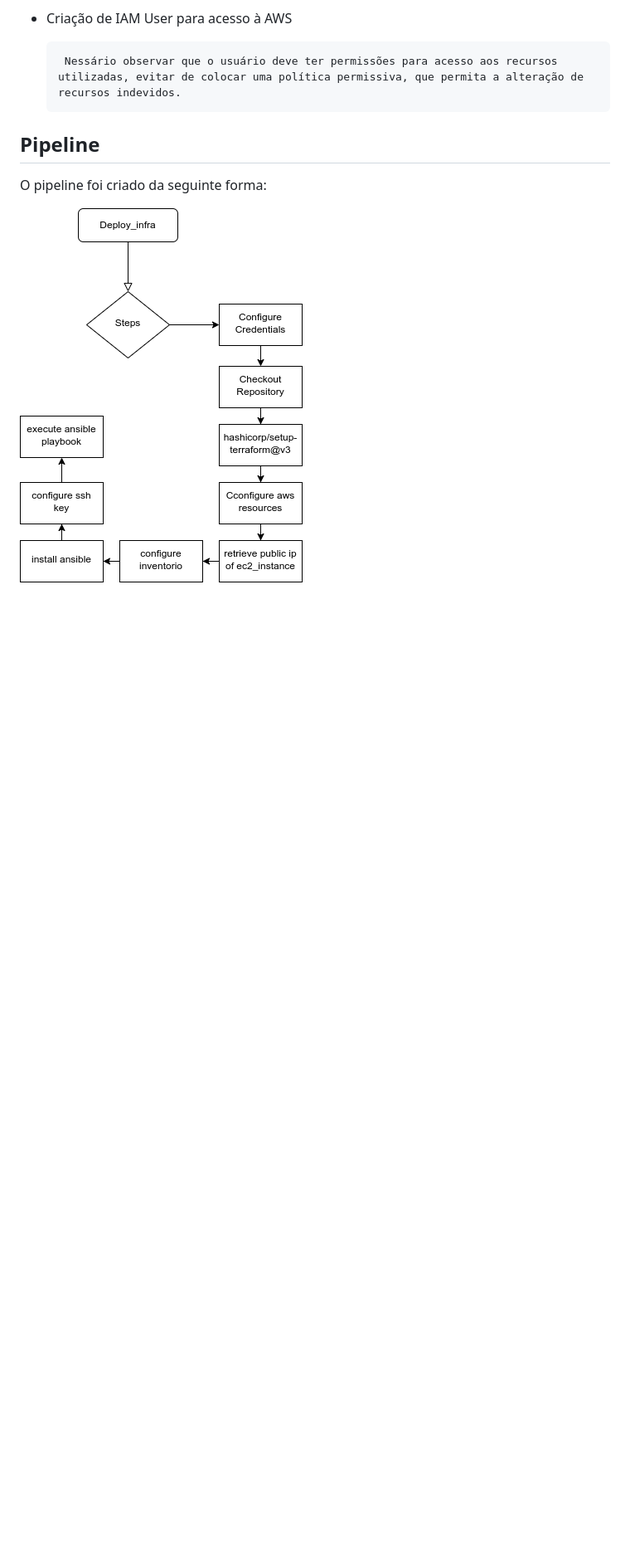
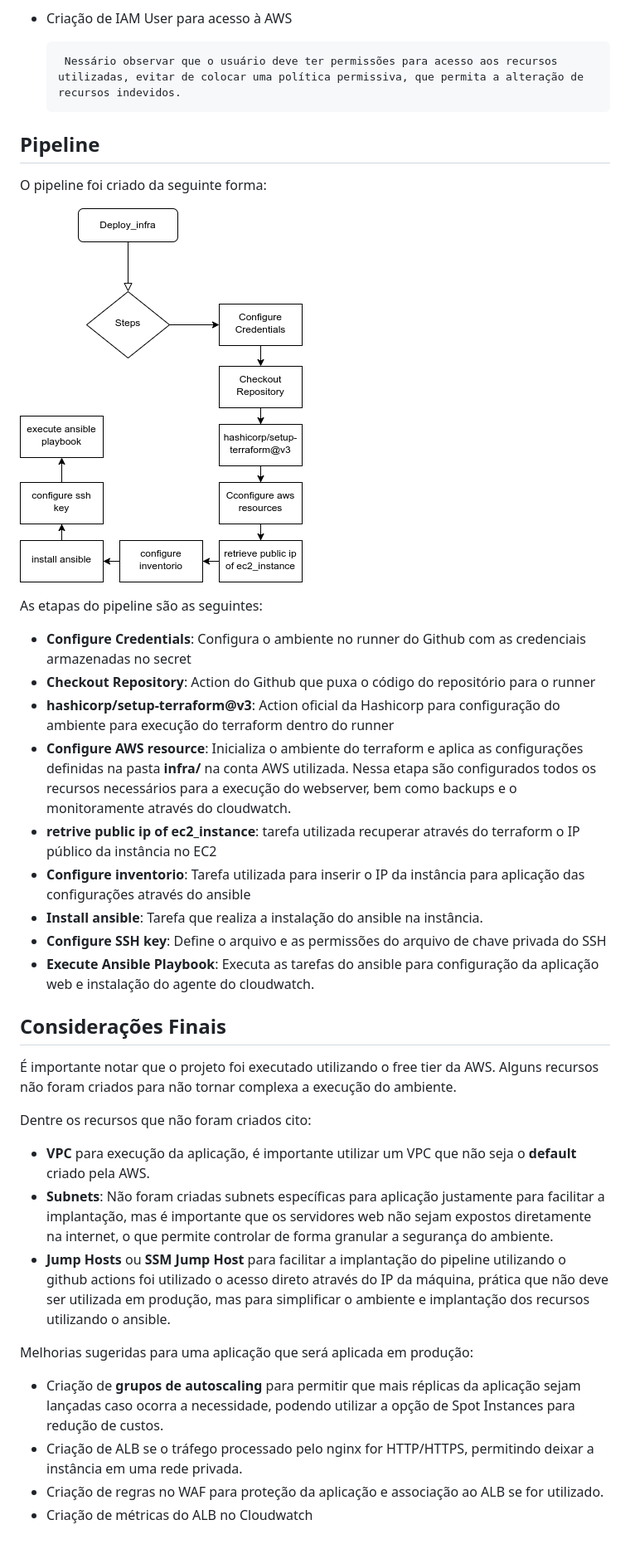
Before and after one commit to lucasruchel/coodesh-challenge-20240506, a Markdown page: README.md, the part around one of its changes. Shown at 83% size. Drawn GitHub-style; blank space fills up the shorter version.

Commit message:
update: insert changes on sections of README

```diff
--- a/README.md
+++ b/README.md
@@ -66,3 +70,30 @@ Estas configurações serão utilizados para criação do pipeline e configuraç
 O pipeline foi criado da seguinte forma:
 
 ![Pipeline and its steps](docs/coodesh-pipeline.drawio.png "Pipeline config to Setup environment")
+
+As etapas do pipeline são as seguintes:
+- **Configure Credentials**: Configura o ambiente no runner do Github com as credenciais armazenadas no secret
+- **Checkout Repository**: Action do Github que puxa o código do repositório para o runner
+- **hashicorp/setup-terraform@v3**: Action oficial da Hashicorp para configuração do ambiente para execução do terraform dentro do runner
+- **Configure AWS resource**: Inicializa o ambiente do terraform e aplica as configurações definidas na pasta **infra/** na conta AWS utilizada. Nessa etapa são configurados todos os recursos necessários para a execução do webserver, bem como backups e o monitoramente através do cloudwatch.
+- **retrive public ip of ec2_instance**: tarefa utilizada recuperar através do terraform o IP público da instância no EC2
+- **Configure inventorio**: Tarefa utilizada para inserir o IP da instância para aplicação das configurações através do ansible
+- **Install ansible**: Tarefa que realiza a instalação do ansible na instância.
+- **Configure SSH key**: Define o arquivo e as permissões do arquivo de chave privada do SSH
+- **Execute Ansible Playbook**: Executa as tarefas do ansible para configuração da aplicação web e instalação do agente do cloudwatch.
+
+
+## Considerações Finais
+
+É importante notar que o projeto foi executado utilizando o free tier da AWS. Alguns recursos não foram criados para não tornar complexa a execução do ambiente.
+
+Dentre os recursos que não foram criados cito:
+- **VPC** para execução da aplicação, é importante utilizar um VPC que não seja o **default** criado pela AWS.
+- **Subnets**: Não foram criadas subnets específicas para aplicação justamente para facilitar a implantação, mas é importante que os servidores web não sejam expostos diretamente na internet, o que permite controlar de forma granular a segurança do ambiente.
+- **Jump Hosts** ou **SSM Jump Host** para facilitar a implantação do pipeline utilizando o github actions foi utilizado o acesso direto através do IP da máquina, prática que não deve ser utilizada em produção, mas para simplificar o ambiente e implantação dos recursos utilizando o ansible.
+
+Melhorias sugeridas para uma aplicação que será aplicada em produção:
+- Criação de **grupos de autoscaling** para permitir que mais réplicas da aplicação sejam lançadas caso ocorra a necessidade, podendo utilizar a opção de Spot Instances para redução de custos.
+- Criação de ALB se o tráfego processado pelo nginx for HTTP/HTTPS, permitindo deixar a instância em uma rede privada.
+- Criação de regras no WAF para proteção da aplicação e associação ao ALB se for utilizado.
+- Criação de métricas do ALB no Cloudwatch
```
Also changed, not shown: other parts of README.md (+5 -1 lines).
